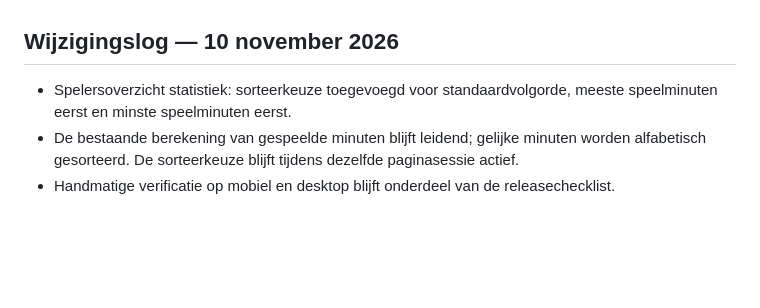
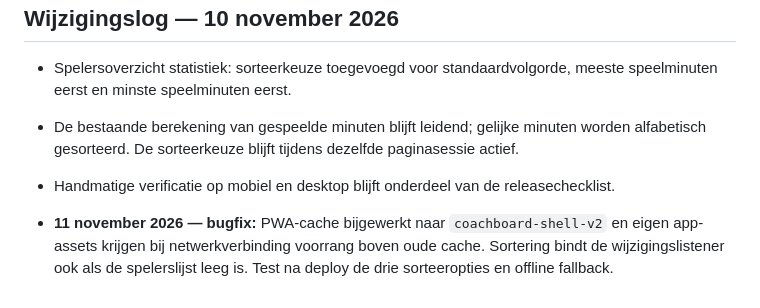
Before and after one commit to wanderwerkhoven-afk/CoachBoard, a Markdown page: ROADMAP.md, the part around the change. Rendered like a GitHub page; blank space fills up the shorter version.

Commit message:
docs: record statistics sorting cache fix

```diff
--- a/ROADMAP.md
+++ b/ROADMAP.md
@@ -223,3 +223,5 @@ Deze roadmap beschrijft de **huidige codebasis en het voorgestelde werk** zo uit
 - Spelersoverzicht statistiek: sorteerkeuze toegevoegd voor standaardvolgorde, meeste speelminuten eerst en minste speelminuten eerst.
 - De bestaande berekening van gespeelde minuten blijft leidend; gelijke minuten worden alfabetisch gesorteerd. De sorteerkeuze blijft tijdens dezelfde paginasessie actief.
 - Handmatige verificatie op mobiel en desktop blijft onderdeel van de releasechecklist.
+
+- **11 november 2026 — bugfix:** PWA-cache bijgewerkt naar `coachboard-shell-v2` en eigen app-assets krijgen bij netwerkverbinding voorrang boven oude cache. Sortering bindt de wijzigingslistener ook als de spelerslijst leeg is. Test na deploy de drie sorteeropties en offline fallback.
```
